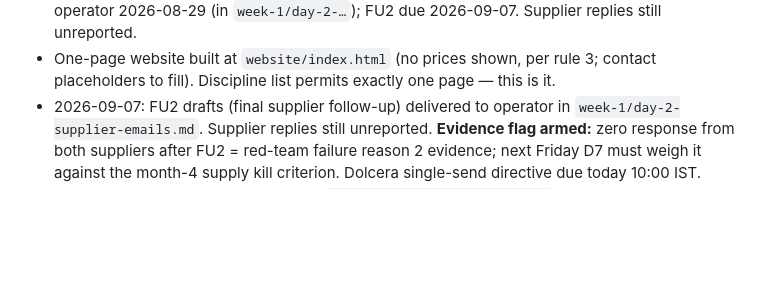
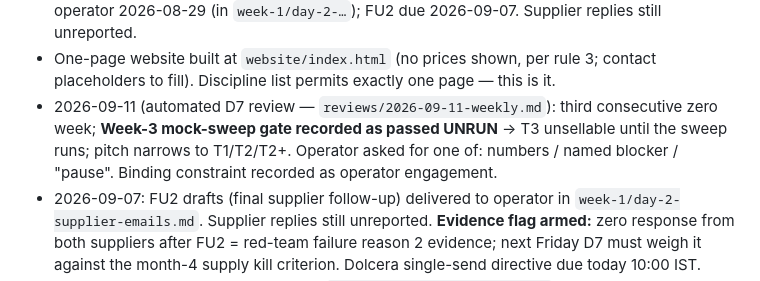
Before and after one commit to anildca1-ui/LiteratureServices, a Markdown page: CLAUDE.md, the part around the change. Rendered like a GitHub page; blank space fills up the shorter version.

```diff
--- a/CLAUDE.md
+++ b/CLAUDE.md
@@ -52,6 +52,11 @@ currently in flight. The original strategy pack is `master-plan.md`
 - One-page website built at `website/index.html` (no prices shown, per
   rule 3; contact placeholders to fill). Discipline list permits exactly
   one page — this is it.
+- 2026-09-11 (automated D7 review — `reviews/2026-09-11-weekly.md`):
+  third consecutive zero week; **Week-3 mock-sweep gate recorded as
+  passed UNRUN** → T3 unsellable until the sweep runs; pitch narrows to
+  T1/T2/T2+. Operator asked for one of: numbers / named blocker /
+  "pause". Binding constraint recorded as operator engagement.
 - 2026-09-07: FU2 drafts (final supplier follow-up) delivered to operator
   in `week-1/day-2-supplier-emails.md`. Supplier replies still unreported.
   **Evidence flag armed:** zero response from both suppliers after FU2 =
```
Also changed, not shown: reviews/2026-09-11-weekly.md (added, +55 -0 lines).
